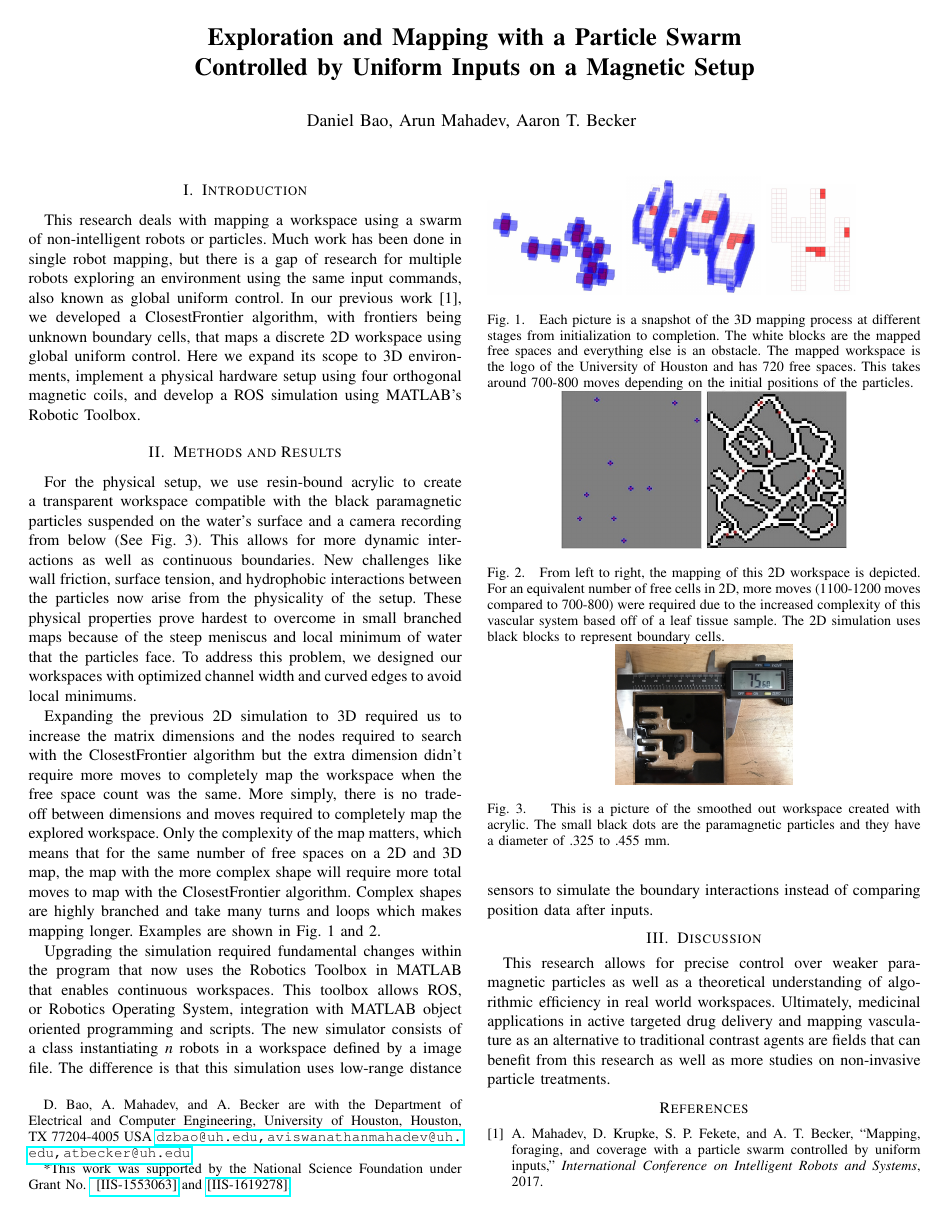
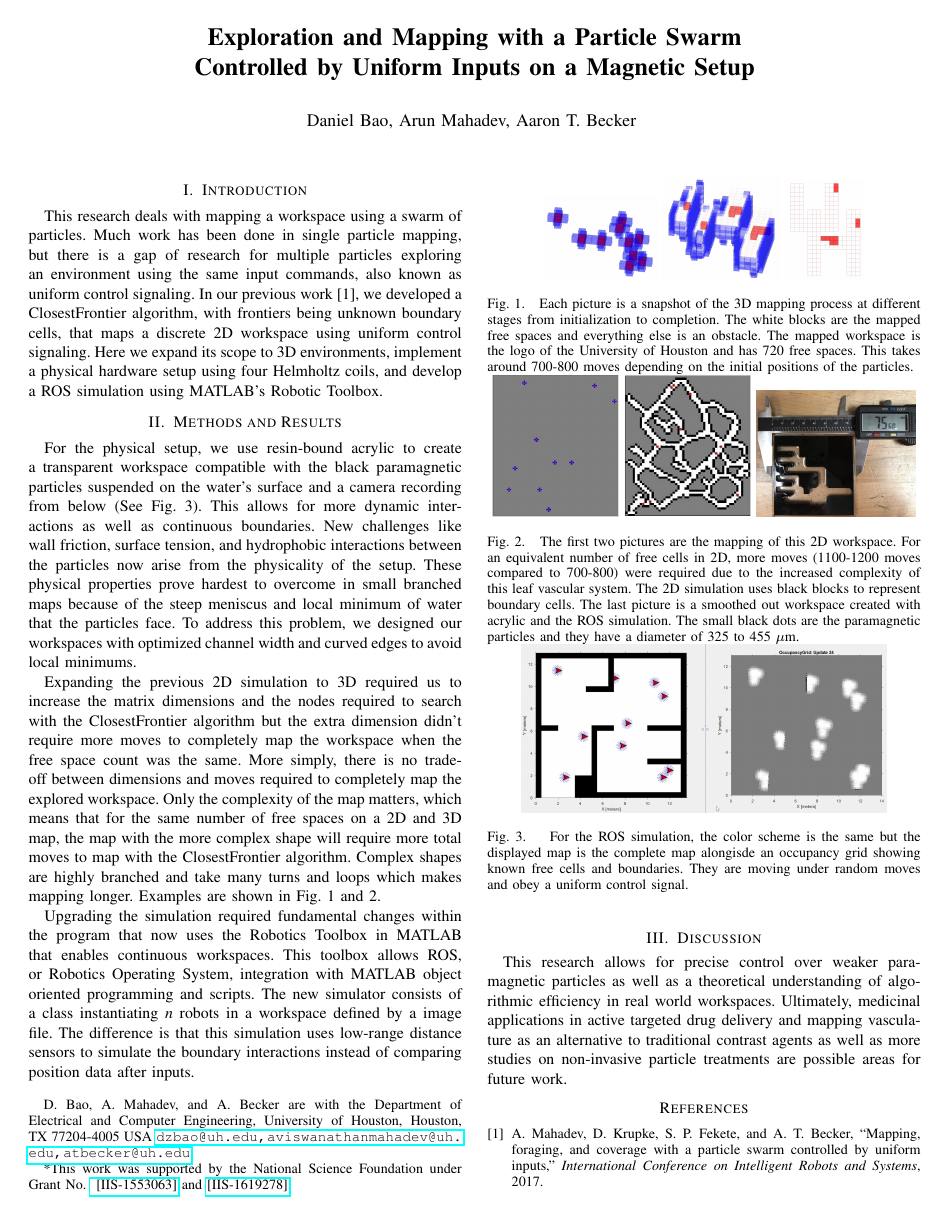
Before and after one commit to danielbao/Miscellaneous, a LaTeX paper (ieeeconf/PosterAbstract.tex): the whole page. Compiled offline with pdfLaTeX.

Commit message:
Final Poster Submission

```diff
--- a/ieeeconf/PosterAbstract.tex
+++ b/ieeeconf/PosterAbstract.tex
@@ -45,7 +45,7 @@ Exploration and Mapping with a Particle Swarm\\ Controlled by Uniform Inputs on
 
 %%%%%%%%%%%%%%%%%%%%%%%%%%%%%%%%%%%%%%%%%%%%%%%%%%%%%%%%%%%%%%%%%%%%%%%%%%%%%%%%
 \section{Introduction}\label{sec:Introduction}
-	This research deals with mapping a workspace using a swarm of non-intelligent robots or particles. Much work has been done in single robot mapping, but there is a gap of research for multiple robots exploring an environment using the same input commands, also known as global uniform control. In our previous work~\cite{AAM}, we developed a ClosestFrontier algorithm, with frontiers being unknown boundary cells, that maps a discrete 2D workspace using global uniform control. Here we expand its scope to 3D environments, implement a physical hardware setup using four orthogonal magnetic coils, and develop a ROS simulation using MATLAB's Robotic Toolbox.
+	This research deals with mapping a workspace using a swarm of particles. Much work has been done in single particle mapping, but there is a gap of research for multiple particles exploring an environment using the same input commands, also known as uniform control signaling. In our previous work~\cite{AAM}, we developed a ClosestFrontier algorithm, with frontiers being unknown boundary cells, that maps a discrete 2D workspace using uniform control signaling. Here we expand its scope to 3D environments, implement a physical hardware setup using four Helmholtz coils, and develop a ROS simulation using MATLAB's Robotic Toolbox.
 \section{Methods and Results}\label{sec:Methods and Results}
 	For the physical setup, we use resin-bound acrylic to create a transparent workspace compatible with the black paramagnetic particles suspended on the water's surface and a camera recording from below (See Fig. 3). This allows for more dynamic interactions as well as continuous boundaries. New challenges like wall friction, surface tension, and  hydrophobic interactions between the particles now arise from the physicality of the setup. These physical properties prove hardest to overcome in small branched maps because of the steep meniscus and local minimum of water that the particles face. To address this problem, we designed our workspaces with optimized channel width and curved edges to avoid local minimums.
 
@@ -53,30 +53,25 @@ Exploration and Mapping with a Particle Swarm\\ Controlled by Uniform Inputs on
 
 	Upgrading the simulation required fundamental changes within the program that now uses the Robotics Toolbox in MATLAB that enables continuous workspaces. This toolbox allows ROS, or Robotics Operating System, integration with MATLAB object oriented programming and scripts. The new simulator consists of a class instantiating \textit{n} robots in a workspace defined by a image file. The difference is that this simulation uses low-range distance sensors to simulate the boundary interactions instead of comparing position data after inputs.
 \section{Discussion}\label{sec:Discussion}
-	This research allows for precise control over weaker para-magnetic particles as well as a theoretical understanding of algorithmic efficiency in real world workspaces. Ultimately, medicinal applications in active targeted drug delivery and mapping vasculature as an alternative to traditional contrast agents are fields that can benefit from this research as well as more studies on non-invasive particle treatments.
+	This research allows for precise control over weaker para-magnetic particles as well as a theoretical understanding of algorithmic efficiency in real world workspaces. Ultimately, medicinal applications in active targeted drug delivery and mapping vasculature as an alternative to traditional contrast agents as well as more studies on non-invasive particle treatments are possible areas for future work.
 \begin{figure}
+\centering
 	%\vspace{-20pt}
-\begin{comment}
-	\includegraphics[height=0.2\paperheight]{3d1.png}
-	\caption{The 3D simulation is shown above with red blocks being the particles, blue being the frontier cells, and white being free explored cells.}
-\end{comment}
-	\includegraphics[width=0.15\textwidth]{3D_initial}
-	\includegraphics[width=0.15\textwidth]{3D_middle}
-	\includegraphics[width=0.1\textwidth]{3D_final}
+	\includegraphics[width=0.13\textwidth]{3D_initial}
+	\includegraphics[width=0.13\textwidth]{3D_middle}
+	\includegraphics[width=0.09\textwidth]{3D_final}
 	\caption{Each picture is a snapshot of the 3D mapping process at different stages from initialization to completion. The white blocks are the mapped free spaces and everything else is an obstacle. The mapped workspace is the logo of the University of Houston and has 720 free spaces. This takes around 700-800 moves depending on the initial positions of the particles.}
-\begin{comment}
-	\includegraphics[height=0.18\paperheight]{10particles_3D.jpg}
-	\caption{This is another perspective of the completed workspace in Fig. 1. There are four layers for the particles to explore.}
-\end{comment}
 \centering
-	\includegraphics[width=0.1\paperheight]{2D_720_initial.jpg}
-	\includegraphics[width=0.1\paperheight]{10particles_final.jpg}
+	\includegraphics[width=0.09\paperheight]{2D_720_initial.jpg}
+	\includegraphics[width=0.09\paperheight]{10particles_final.jpg}
+	\includegraphics[height=0.09\paperheight]{Optimized-Workspace-min.jpg}
+	\caption{The first two pictures are the mapping of this 2D workspace. For an equivalent number of free cells in 2D, more moves (1100-1200 moves compared to 700-800) were required due to the increased complexity of this leaf vascular system. The 2D simulation uses black blocks to represent boundary cells. The last picture is a smoothed out workspace created with acrylic and the ROS simulation. The small black dots are the paramagnetic particles and they have a diameter of 325 to 455 $\mu$m.
+}
+	\centering
 
-	\caption{From left to right, the mapping of this 2D workspace is depicted. For an equivalent number of free cells in 2D, more moves (1100-1200 moves compared to 700-800) were required due to the increased complexity of this vascular system based off of a leaf tissue sample. The 2D simulation uses black blocks to represent boundary cells.}
-	\centering
-	\includegraphics[height=0.10\paperheight]{Optimized-Workspace.jpg}
+	\includegraphics[height=0.12\paperheight]{Double_Workspace.jpg}
 \caption{
-This is a picture of the smoothed out workspace created with acrylic. The small black dots are the paramagnetic particles and they have a diameter of .325 to .455 mm.
+For the ROS simulation, the color scheme is the same but the displayed map is the complete map alongisde an occupancy grid showing known free cells and boundaries. They are moving under random moves and obey a uniform control signal.
 }
 \end{figure}
 \bibliographystyle{IEEEtran}
```
Also changed, not shown: MATLABROS/Double_Workspace.jpg (added), ieeeconf/Double_Workspace.jpg (added), ieeeconf/HTree_20particles.jpg (added), ieeeconf/Optimized-Workspace-min.JPG (added), ieeeconf/PosterAbstract.pdf, 3 other files.
